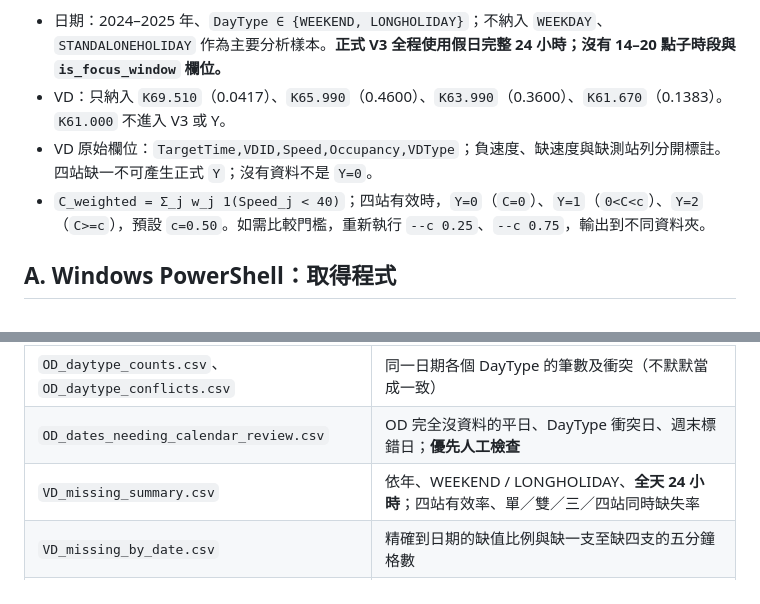
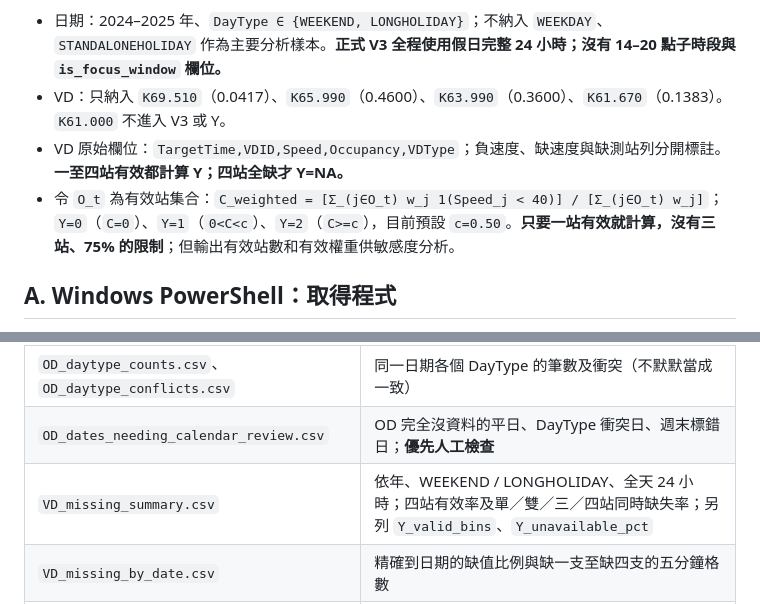
Before and after one commit to aishanchung/Statistical-Practice, a Markdown page: 10_OD-analysis/V3_LITE_HOLIDAY_RUNBOOK.md, 2 parts joined by grey strips. GitHub-like rendering.

```diff
--- a/10_OD-analysis/V3_LITE_HOLIDAY_RUNBOOK.md
+++ b/10_OD-analysis/V3_LITE_HOLIDAY_RUNBOOK.md
@@ -4,8 +4,8 @@
 
 - 日期：2024–2025 年、`DayType ∈ {WEEKEND, LONGHOLIDAY}`；不納入 `WEEKDAY`、`STANDALONEHOLIDAY` 作為主要分析樣本。**正式 V3 全程使用假日完整 24 小時；沒有 14–20 點子時段與 `is_focus_window` 欄位。**
 - VD：只納入 `K69.510`（0.0417）、`K65.990`（0.4600）、`K63.990`（0.3600）、`K61.670`（0.1383）。`K61.000` 不進入 V3 或 Y。
-- VD 原始欄位：`TargetTime,VDID,Speed,Occupancy,VDType`；負速度、缺速度與缺測站列分開標註。四站缺一不可產生正式 `Y`；沒有資料不是 `Y=0`。
-- `C_weighted = Σ_j w_j 1(Speed_j < 40)`；四站有效時，`Y=0`（`C=0`）、`Y=1`（`0<C<c`）、`Y=2`（`C>=c`），預設 `c=0.50`。如需比較門檻，重新執行 `--c 0.25`、`--c 0.75`，輸出到不同資料夾。
+- VD 原始欄位：`TargetTime,VDID,Speed,Occupancy,VDType`；負速度、缺速度與缺測站列分開標註。**一至四站有效都計算 Y；四站全缺才 Y=NA。**
+- 令 `O_t` 為有效站集合：`C_weighted = [Σ_(j∈O_t) w_j 1(Speed_j < 40)] / [Σ_(j∈O_t) w_j]`；`Y=0`（`C=0`）、`Y=1`（`0<C<c`）、`Y=2`（`C>=c`），目前預設 `c=0.50`。**只要一站有效就計算，沒有三站、75% 的限制**；但輸出有效站數和有效權重供敏感度分析。
 
 ## A. Windows PowerShell：取得程式
 
@@ -64,7 +85,7 @@ Invoke-WebRequest `
 | `V3_calendar_focus_dates.csv` | 真正納入分析的日期清單，含週末無 OD 旅次的日期 |
 | `OD_daytype_counts.csv`、`OD_daytype_conflicts.csv` | 同一日期各個 DayType 的筆數及衝突（不默默當成一致） |
 | `OD_dates_needing_calendar_review.csv` | OD 完全沒資料的平日、DayType 衝突日、週末標錯日；**優先人工檢查** |
-| `VD_missing_summary.csv` | 依年、WEEKEND / LONGHOLIDAY、**全天 24 小時**；四站有效率、單／雙／三／四站同時缺失率 |
+| `VD_missing_summary.csv` | 依年、WEEKEND / LONGHOLIDAY、全天 24 小時；四站有效率及單／雙／三／四站同時缺失率；另列 `Y_valid_bins`、`Y_unavailable_pct` |
 | `VD_missing_by_date.csv` | 精確到日期的缺值比例與缺一支至缺四支的五分鐘格數 |
 | `VD_missing_by_date_station.csv` | 每日**每支 VD 公里位置**的 288 預期格、有效／不存在／無效速度／缺值％ |
 | `VD_missing_by_station_summary.csv` | 依站、年、DayType 的全日缺值比例 |
```
Also changed, not shown: other parts of 10_OD-analysis/V3_LITE_HOLIDAY_RUNBOOK.md (+27 -6 lines).
